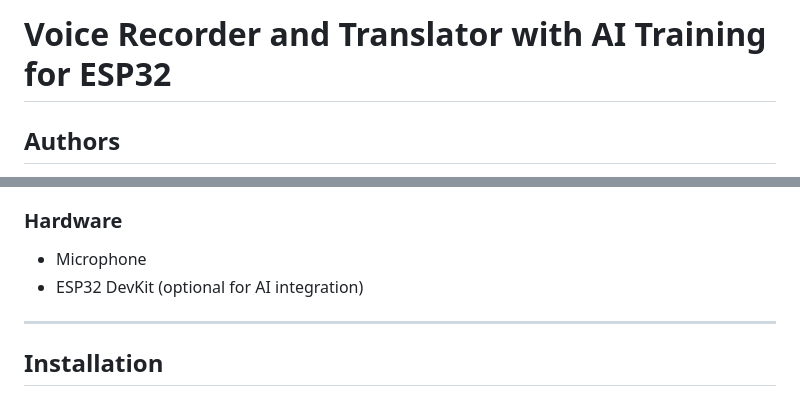
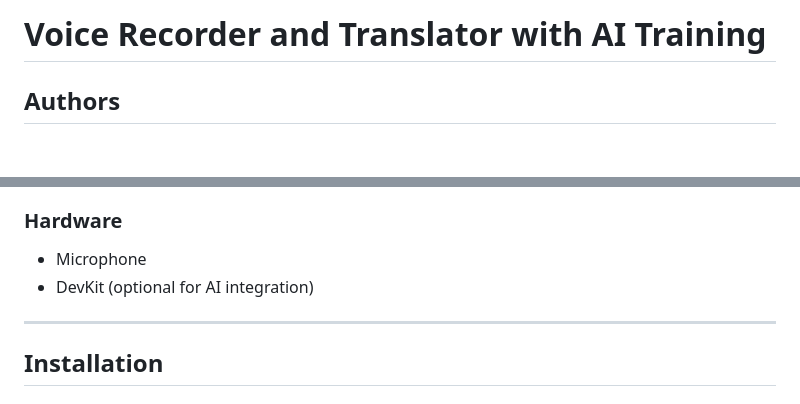
Before and after one commit to mauldevrinz/TUGAS-SPS-NO.2-KELAS-3B, a Markdown page: README.md, 2 parts joined by grey strips. GitHub-like rendering; blank space fills up the shorter version.

```diff
--- a/README.md
+++ b/README.md
@@ -1,5 +1,5 @@
 
-# Voice Recorder and Translator with AI Training for ESP32
+# Voice Recorder and Translator with AI Training
 
 ## Authors
 1. Andik Putra Nazwana (2042231010)
@@ -33,7 +33,7 @@ Teknik Instrumentasi - Institut Teknologi Sepuluh Nopember
 
 ### Hardware
 - Microphone
-- ESP32 DevKit (optional for AI integration)
+-  DevKit (optional for AI integration)
 
 ---
 
```
